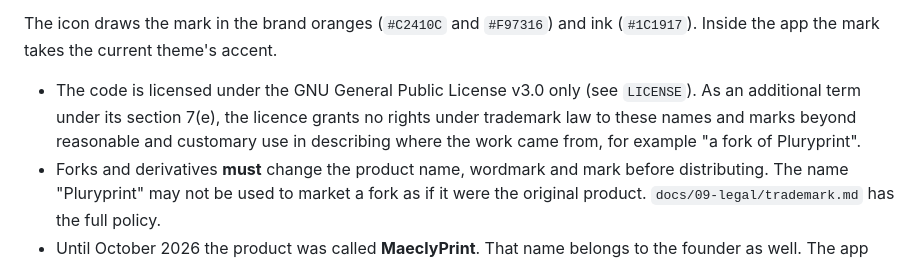
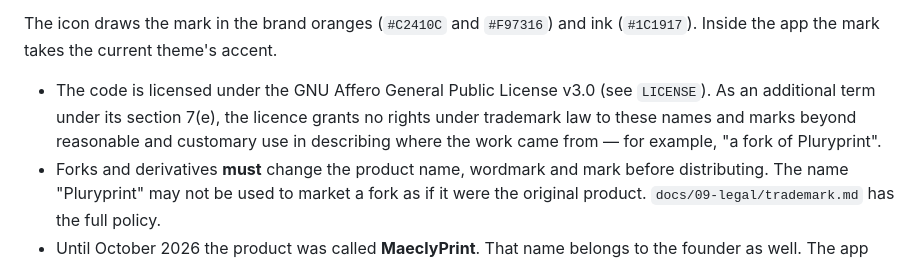
Before and after one commit to MAECLY/pluryprint-landing, a Markdown page: TRADEMARKS.md, the part around the change. Rendered like a GitHub page.

Commit message:
docs(legal): state the 7(e) trademark term under the AGPL
TRADEMARKS.md takes Versorium's wording: the code is under the GNU
Affero General Public License v3.0, and as an additional term under its
section 7(e) the licence grants no trademark rights to the Pluryprint
names and marks beyond describing where a fork came from. The trademark
policy points at that term and says AGPL-3.0 where it said GPLv3.

Signed-off-by: Miguel Angel Esparza <migueltuxd@gmail.com>

```diff
--- a/TRADEMARKS.md
+++ b/TRADEMARKS.md
@@ -16,10 +16,10 @@ are the mark:
 The icon draws the mark in the brand oranges (`#C2410C` and `#F97316`) and
 ink (`#1C1917`). Inside the app the mark takes the current theme's accent.
 
-- The code is licensed under the GNU General Public License v3.0 only (see
-  `LICENSE`). As an additional term under its section 7(e), the licence grants no
-  rights under trademark law to these names and marks beyond reasonable and
-  customary use in describing where the work came from, for example "a fork of
+- The code is licensed under the GNU Affero General Public License v3.0 (see
+  `LICENSE`). As an additional term under its section 7(e), the licence grants
+  no rights under trademark law to these names and marks beyond reasonable and
+  customary use in describing where the work came from — for example, "a fork of
   Pluryprint".
 - Forks and derivatives **must** change the product name, wordmark and mark before
   distributing. The name "Pluryprint" may not be used to market a fork as if it
```
